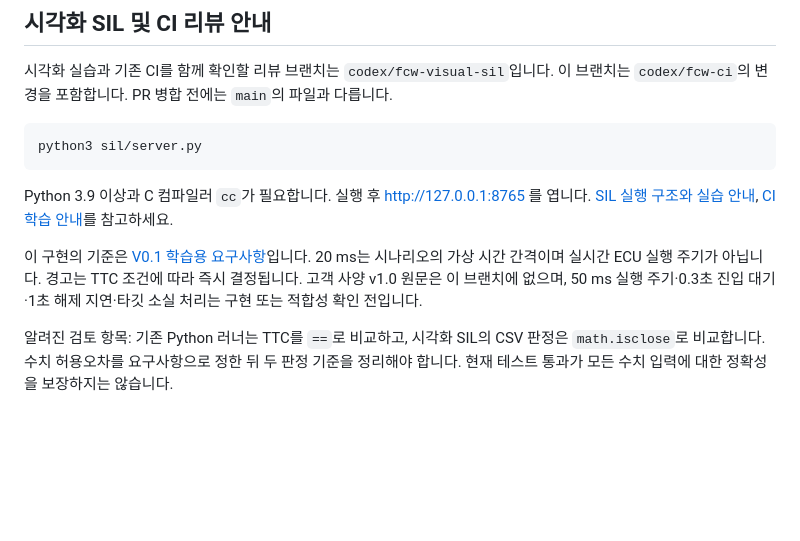
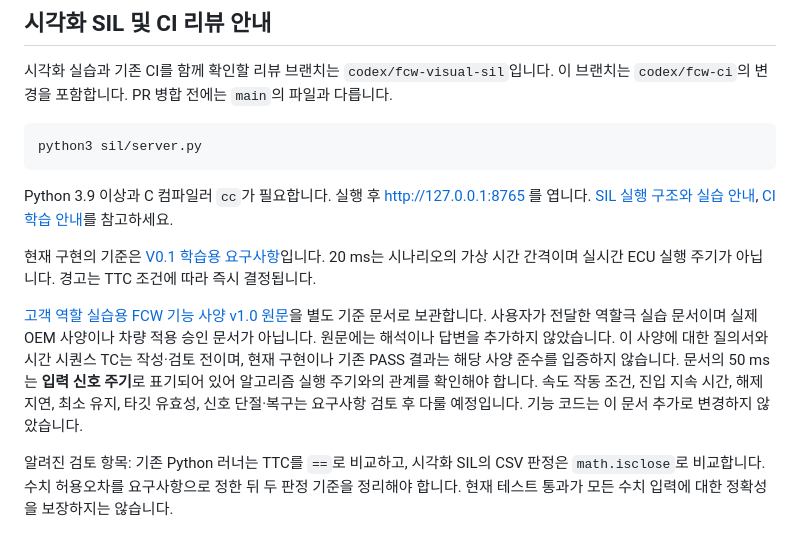
Before and after one commit to y2o3k/automotive-radar-vv, a Markdown page: README.md, the part around the change. Rendered like a GitHub page; blank space fills up the shorter version.

Commit message:
Record customer-role FCW v1.0 specification without changing implementation

```diff
--- a/README.md
+++ b/README.md
@@ -14,7 +14,9 @@ python3 sil/server.py
 
 Python 3.9 이상과 C 컴파일러 `cc`가 필요합니다. 실행 후 http://127.0.0.1:8765 를 엽니다. [SIL 실행 구조와 실습 안내](sil/README.md), [CI 학습 안내](docs/06_ci_learning.md)를 참고하세요.
 
-이 구현의 기준은 [V0.1 학습용 요구사항](docs/04_requirements.md)입니다. 20 ms는 시나리오의 가상 시간 간격이며 실시간 ECU 실행 주기가 아닙니다. 경고는 TTC 조건에 따라 즉시 결정됩니다. 고객 사양 v1.0 원문은 이 브랜치에 없으며, 50 ms 실행 주기·0.3초 진입 대기·1초 해제 지연·타깃 소실 처리는 구현 또는 적합성 확인 전입니다.
+현재 구현의 기준은 [V0.1 학습용 요구사항](docs/04_requirements.md)입니다. 20 ms는 시나리오의 가상 시간 간격이며 실시간 ECU 실행 주기가 아닙니다. 경고는 TTC 조건에 따라 즉시 결정됩니다.
+
+[고객 역할 실습용 FCW 기능 사양 v1.0 원문](docs/customer_spec_v1.0.md)을 별도 기준 문서로 보관합니다. 사용자가 전달한 역할극 실습 문서이며 실제 OEM 사양이나 차량 적용 승인 문서가 아닙니다. 원문에는 해석이나 답변을 추가하지 않았습니다. 이 사양에 대한 질의서와 시간 시퀀스 TC는 작성·검토 전이며, 현재 구현이나 기존 PASS 결과는 해당 사양 준수를 입증하지 않습니다. 문서의 50 ms는 **입력 신호 주기**로 표기되어 있어 알고리즘 실행 주기와의 관계를 확인해야 합니다. 속도 작동 조건, 진입 지속 시간, 해제 지연, 최소 유지, 타깃 유효성, 신호 단절·복구는 요구사항 검토 후 다룰 예정입니다. 기능 코드는 이 문서 추가로 변경하지 않았습니다.
 
 알려진 검토 항목: 기존 Python 러너는 TTC를 `==`로 비교하고, 시각화 SIL의 CSV 판정은 `math.isclose`로 비교합니다. 수치 허용오차를 요구사항으로 정한 뒤 두 판정 기준을 정리해야 합니다. 현재 테스트 통과가 모든 수치 입력에 대한 정확성을 보장하지는 않습니다.
 
```
Also changed, not shown: docs/customer_spec_v1.0.md (added, +44 -0 lines).
